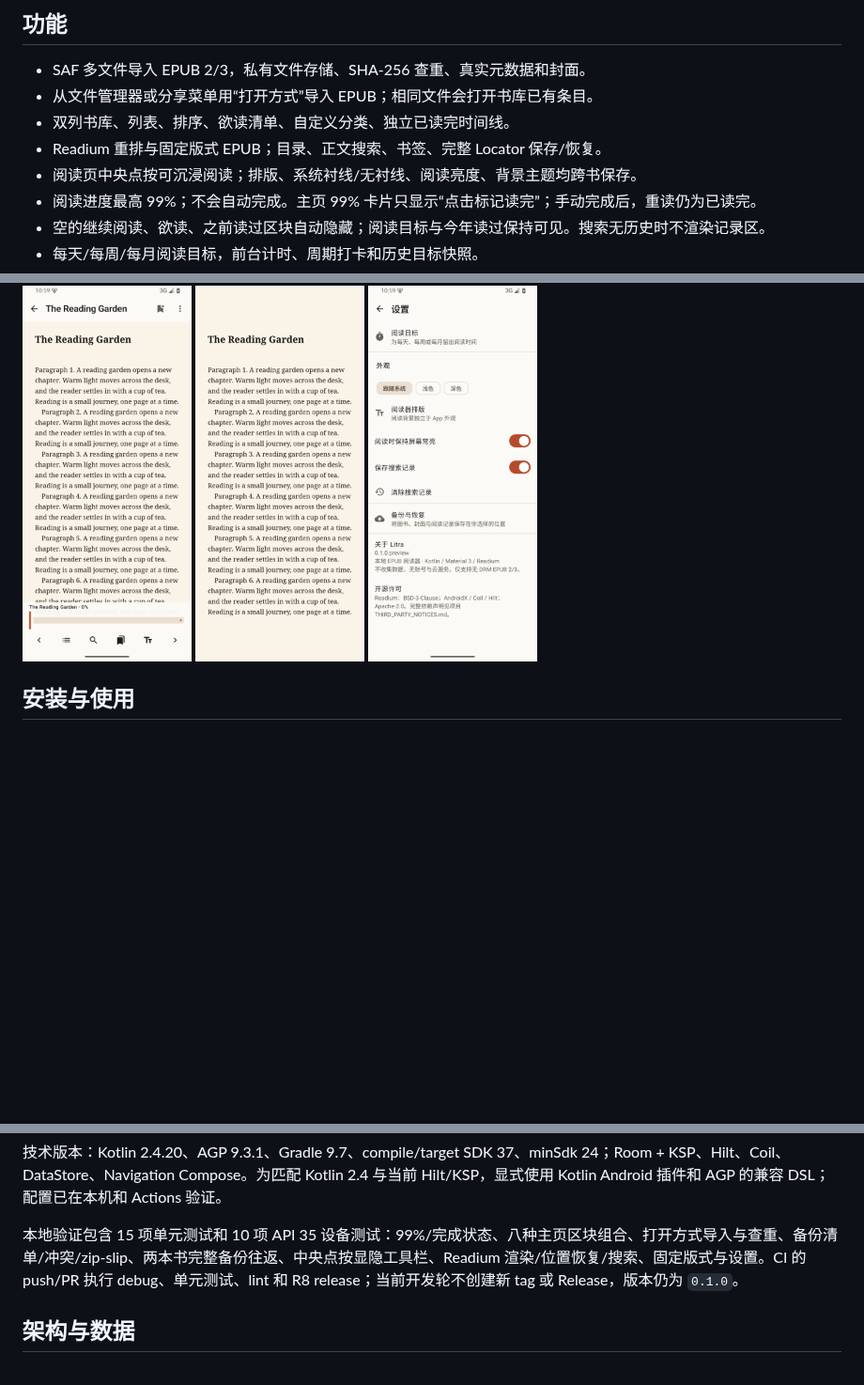
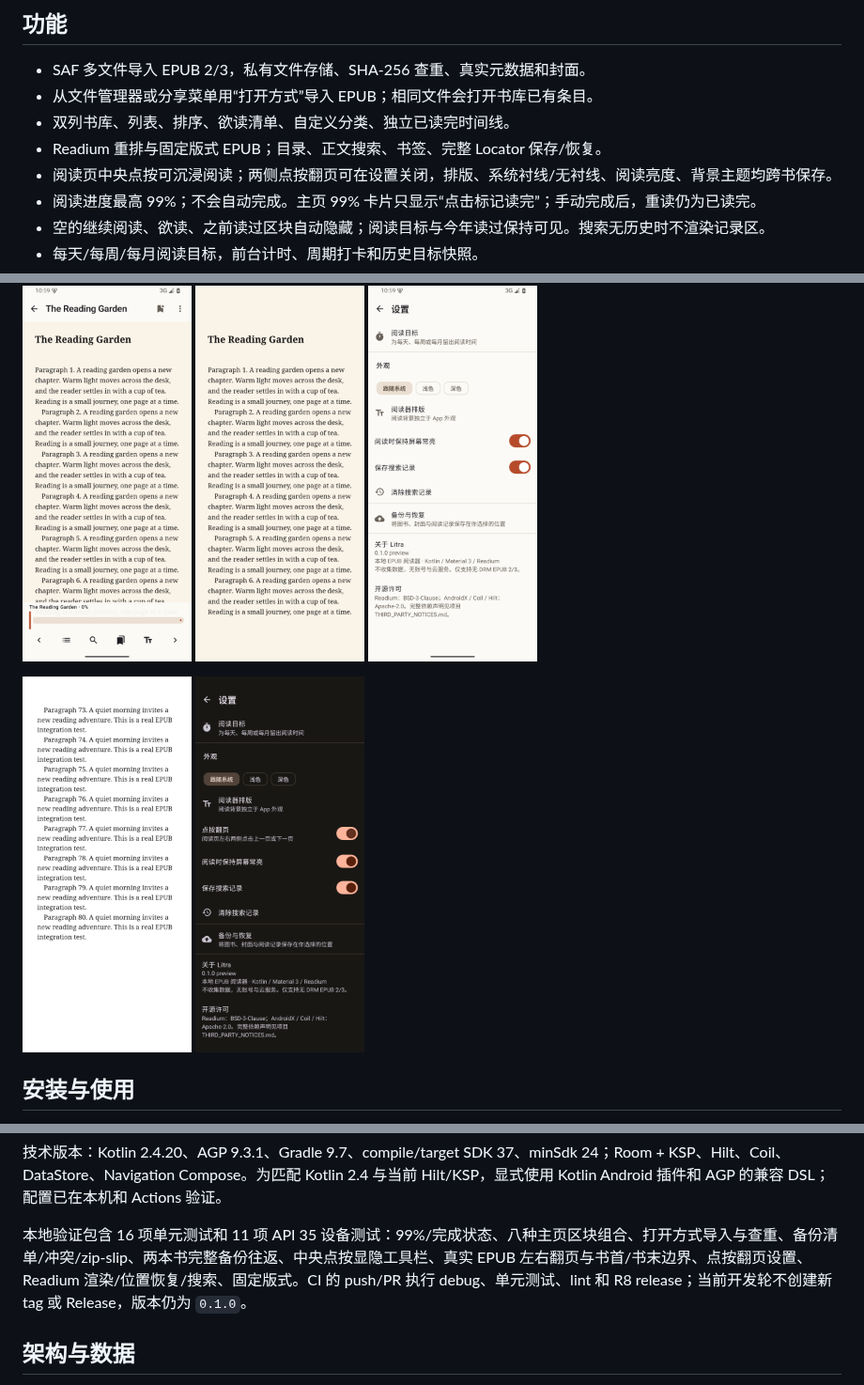
Before and after one commit to unfo17/litra-readium, a Markdown page: README.md, 3 parts joined by grey strips. Shown at 94% size. Drawn GitHub-style; pictures changed too: docs/screenshots/reader-tap-zones.png (added), docs/screenshots/settings-tap-paging.png (added); blank space fills up the shorter version.

Commit message:
feat: add reader edge tap paging

```diff
--- a/README.md
+++ b/README.md
@@ -12,7 +12,7 @@
 - 从文件管理器或分享菜单用“打开方式”导入 EPUB；相同文件会打开书库已有条目。
 - 双列书库、列表、排序、欲读清单、自定义分类、独立已读完时间线。
 - Readium 重排与固定版式 EPUB；目录、正文搜索、书签、完整 Locator 保存/恢复。
-- 阅读页中央点按可沉浸阅读；排版、系统衬线/无衬线、阅读亮度、背景主题均跨书保存。
+- 阅读页中央点按可沉浸阅读；两侧点按翻页可在设置关闭，排版、系统衬线/无衬线、阅读亮度、背景主题均跨书保存。
 - 阅读进度最高 99%；不会自动完成。主页 99% 卡片只显示“点击标记读完”；手动完成后，重读仍为已读完。
 - 空的继续阅读、欲读、之前读过区块自动隐藏；阅读目标与今年读过保持可见。搜索无历史时不渲染记录区。
 - 每天/每周/每月阅读目标，前台计时、周期打卡和历史目标快照。
@@ -26,6 +26,8 @@ API 35 模拟器实机截图；画面使用本地生成的演示 EPUB，不随
 <img src="docs/screenshots/home-empty.png" width="180" alt="空书库主页：目标和今年读过空状态"> <img src="docs/screenshots/home-populated.png" width="180" alt="有已读书籍的主页"> <img src="docs/screenshots/library.png" width="180" alt="双列书库与封面外进度"> <img src="docs/screenshots/detail.png" width="180" alt="全出血详情页与元数据">
 
 <img src="docs/screenshots/reader.png" width="180" alt="阅读工具栏显示"> <img src="docs/screenshots/reader-immersive.png" width="180" alt="中央点按后沉浸阅读"> <img src="docs/screenshots/settings.png" width="180" alt="设置与备份恢复入口">
+
+<img src="docs/screenshots/reader-tap-zones.png" width="180" alt="API 35 模拟器上的真实 EPUB 阅读页"> <img src="docs/screenshots/settings-tap-paging.png" width="180" alt="点按翻页设置默认开启">
 
 ## 安装与使用
 
@@ -48,7 +50,7 @@ sdkmanager 'platforms;android-37.0' 'build-tools;36.0.0' 'platform-tools'
 
 技术版本：Kotlin 2.4.20、AGP 9.3.1、Gradle 9.7、compile/target SDK 37、minSdk 24；Room + KSP、Hilt、Coil、DataStore、Navigation Compose。为匹配 Kotlin 2.4 与当前 Hilt/KSP，显式使用 Kotlin Android 插件和 AGP 的兼容 DSL；配置已在本机和 Actions 验证。
 
-本地验证包含 15 项单元测试和 10 项 API 35 设备测试：99%/完成状态、八种主页区块组合、打开方式导入与查重、备份清单/冲突/zip-slip、两本书完整备份往返、中央点按显隐工具栏、Readium 渲染/位置恢复/搜索、固定版式与设置。CI 的 push/PR 执行 debug、单元测试、lint 和 R8 release；当前开发轮不创建新 tag 或 Release，版本仍为 `0.1.0`。
+本地验证包含 16 项单元测试和 11 项 API 35 设备测试：99%/完成状态、八种主页区块组合、打开方式导入与查重、备份清单/冲突/zip-slip、两本书完整备份往返、中央点按显隐工具栏、真实 EPUB 左右翻页与书首/书末边界、点按翻页设置、Readium 渲染/位置恢复/搜索、固定版式。CI 的 push/PR 执行 debug、单元测试、lint 和 R8 release；当前开发轮不创建新 tag 或 Release，版本仍为 `0.1.0`。
 
 ## 架构与数据
 
```
Also changed, not shown: other parts of README.md (+1 -1 lines), 7 other files.
